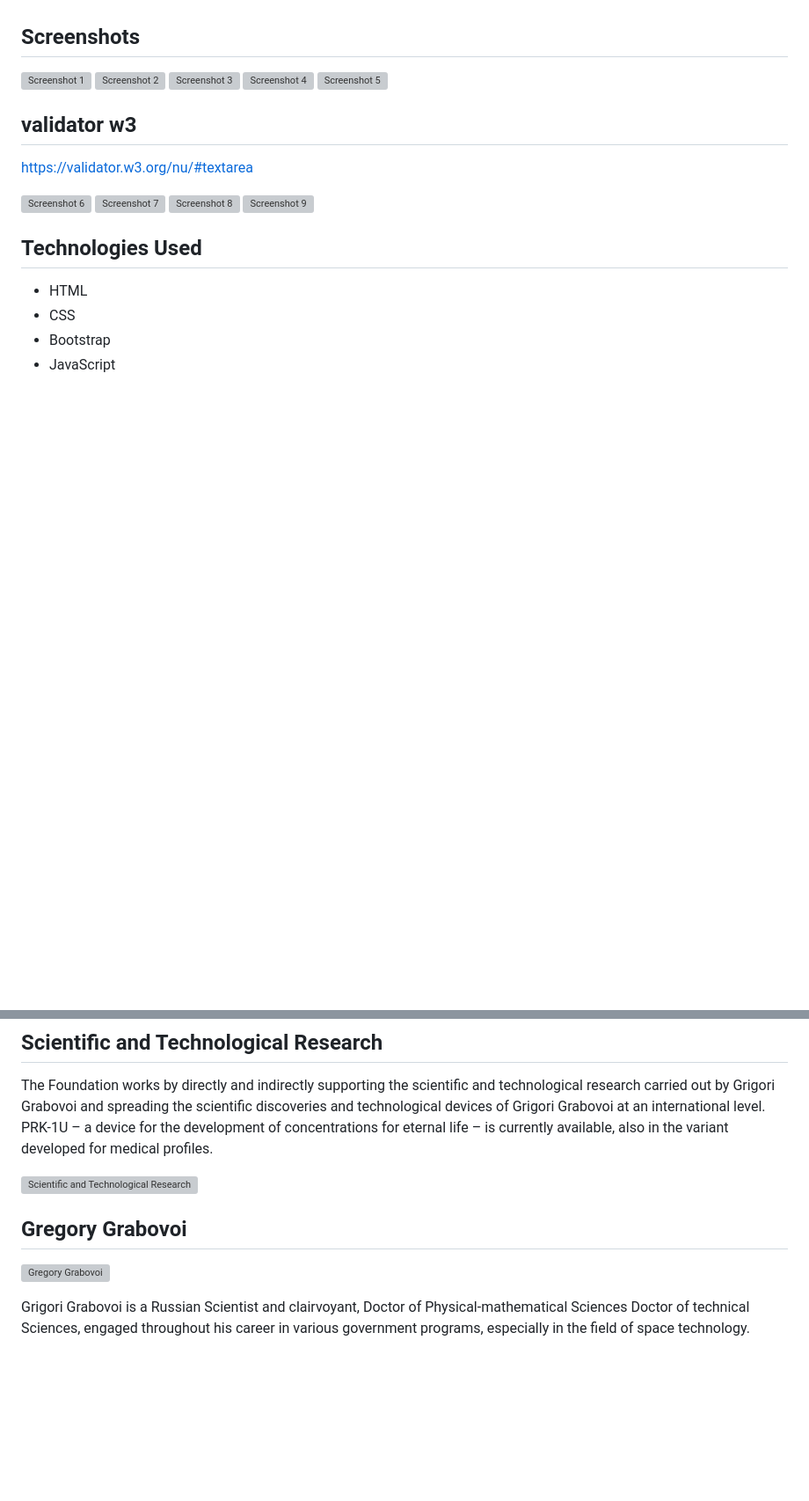
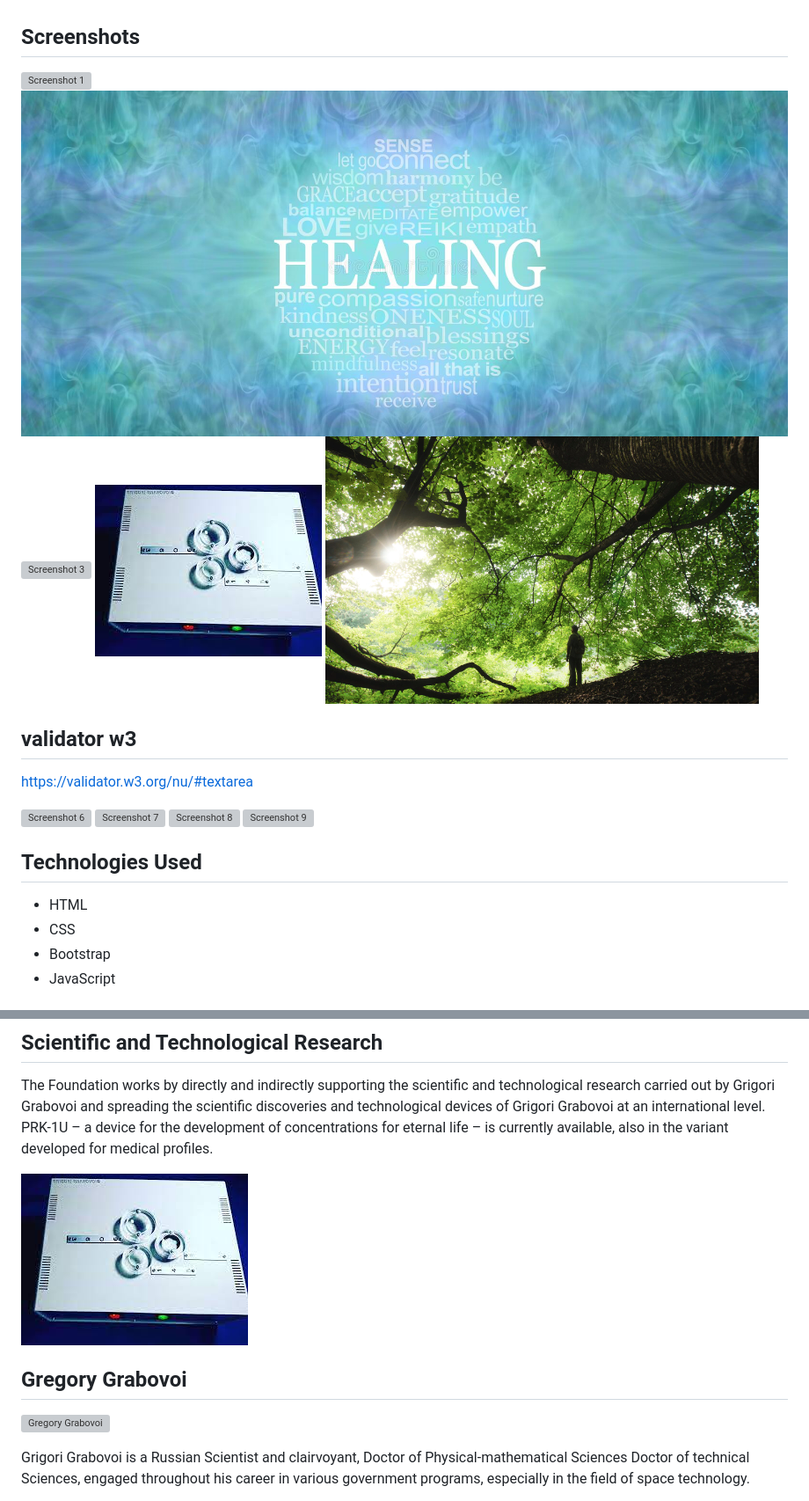
Before and after one commit to leslylopez43/leslylopez43.github.io, a Markdown page: README.md, 2 parts joined by grey strips. Shown at 88% size. Drawn GitHub-style; blank space fills up the shorter version; grey boxes are pictures that could not be loaded.

```diff
--- a/README.md
+++ b/README.md
@@ -32,11 +32,11 @@ This is a Website template frame. showcasing the Elena Method of Healing.
 
 ## Screenshots
 
-![Screenshot 1](Img/b1.png)
-![Screenshot 2](Img/b2.png)
-![Screenshot 3](Img/b3.png)
-![Screenshot 4](Img/prk-1.jpeg)
-![Screenshot 5](Img/b5.png)
+![Screenshot 1](/Image/Img/b1.png)
+![Screenshot 2](/Image/Img/b2.png)
+![Screenshot 3](/Image/Img/b3.png)
+![Screenshot 4](/Image/Img/prk-1.jpeg)
+![Screenshot 5](/Image/Img/b5.png)
 
 ## validator w3
 
@@ -72,7 +72,7 @@ This website showcases the Elena Method of Healing and the activities of the DR
 
 The Foundation works by directly and indirectly supporting the scientific and technological research carried out by Grigori Grabovoi and spreading the scientific discoveries and technological devices of Grigori Grabovoi at an international level. PRK-1U – a device for the development of concentrations for eternal life – is currently available, also in the variant developed for medical profiles.
 
-![Scientific and Technological Research](Img/prk-1.jpeg)
+![Scientific and Technological Research](/Image/Img/prk-1.jpeg)
 
 ## Gregory Grabovoi
 
```
Also changed, not shown: other parts of README.md (+8 -8 lines).
